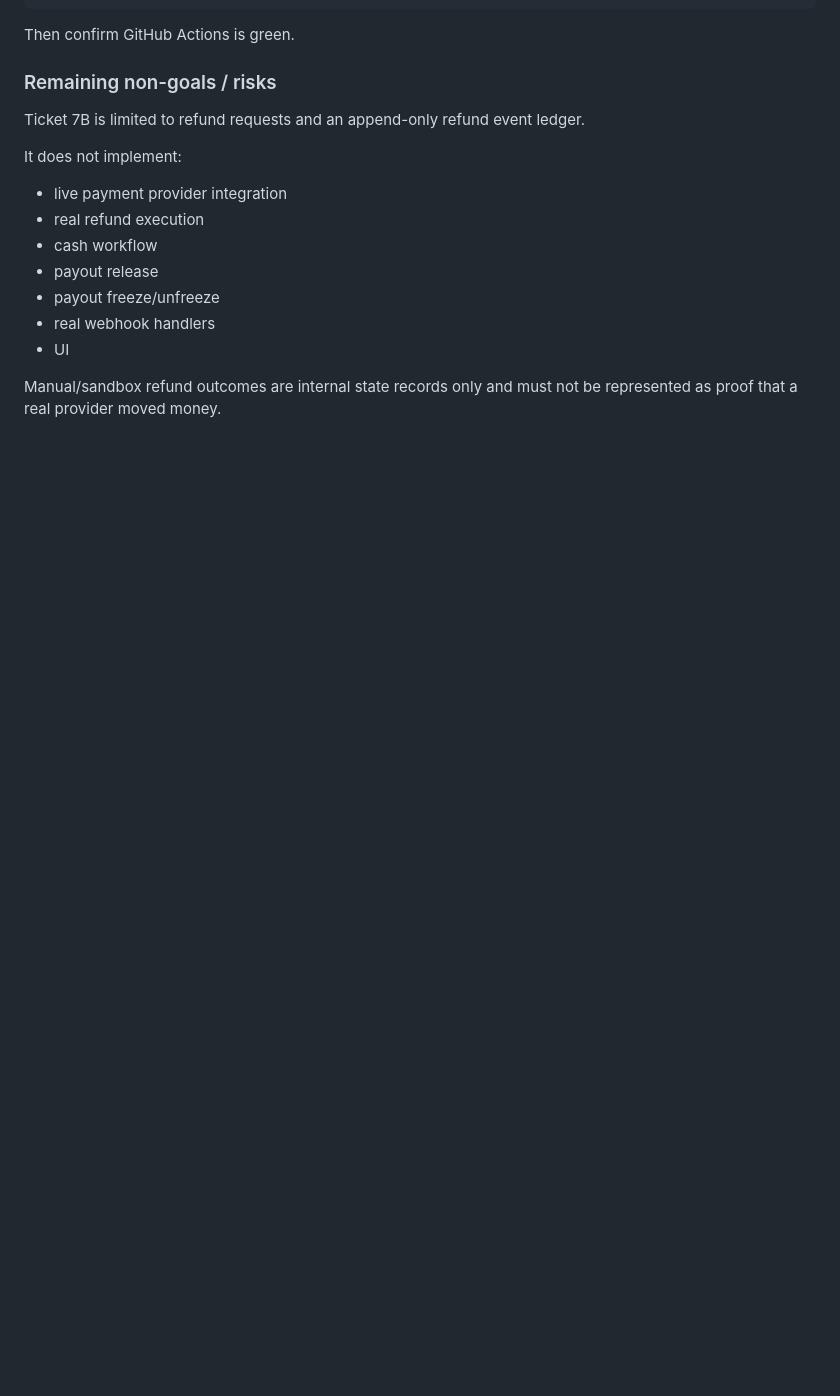
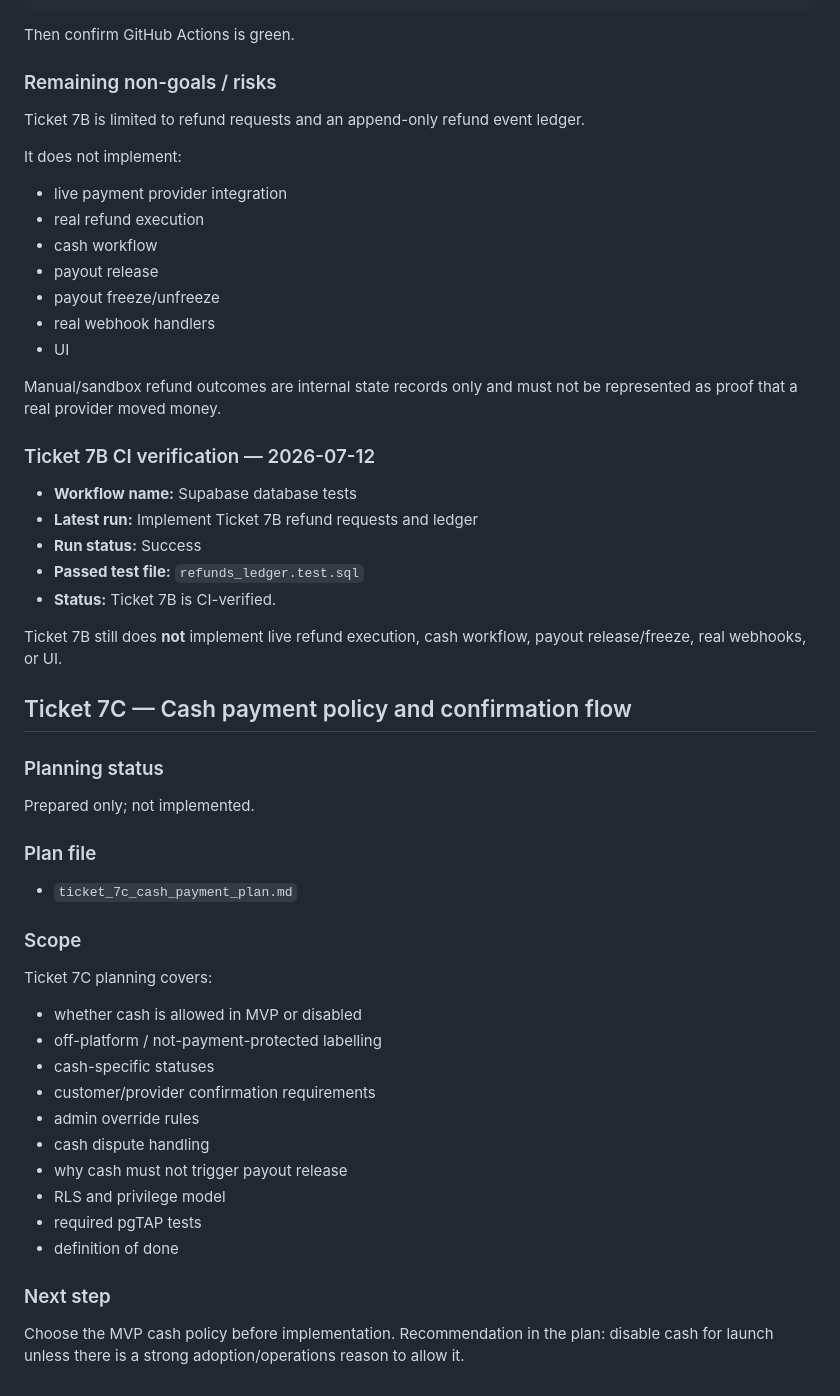
Before and after one commit to hopewellnhlakaniphogumede-web/LEKKADEALL, a Markdown page: hardening_progress.md, the part around the change. GitHub-like rendering; blank space fills up the shorter version.

Commit message:
Mark Ticket 7B CI verified and add Ticket 7C cash payment plan
Mark Ticket 7B CI verified and add Ticket 7C cash payment plan

```diff
--- a/hardening_progress.md
+++ b/hardening_progress.md
@@ -1204,3 +1204,42 @@ It does not implement:
 - UI
 
 Manual/sandbox refund outcomes are internal state records only and must not be represented as proof that a real provider moved money.
+
+### Ticket 7B CI verification — 2026-07-12
+
+- **Workflow name:** Supabase database tests
+- **Latest run:** Implement Ticket 7B refund requests and ledger
+- **Run status:** Success
+- **Passed test file:** `refunds_ledger.test.sql`
+- **Status:** Ticket 7B is CI-verified.
+
+Ticket 7B still does **not** implement live refund execution, cash workflow, payout release/freeze, real webhooks, or UI.
+
+## Ticket 7C — Cash payment policy and confirmation flow
+
+### Planning status
+
+Prepared only; not implemented.
+
+### Plan file
+
+- `ticket_7c_cash_payment_plan.md`
+
+### Scope
+
+Ticket 7C planning covers:
+
+- whether cash is allowed in MVP or disabled
+- off-platform / not-payment-protected labelling
+- cash-specific statuses
+- customer/provider confirmation requirements
+- admin override rules
+- cash dispute handling
+- why cash must not trigger payout release
+- RLS and privilege model
+- required pgTAP tests
+- definition of done
+
+### Next step
+
+Choose the MVP cash policy before implementation. Recommendation in the plan: disable cash for launch unless there is a strong adoption/operations reason to allow it.
```
Also changed, not shown: ticket_7c_cash_payment_plan.md (added, +197 -0 lines).
